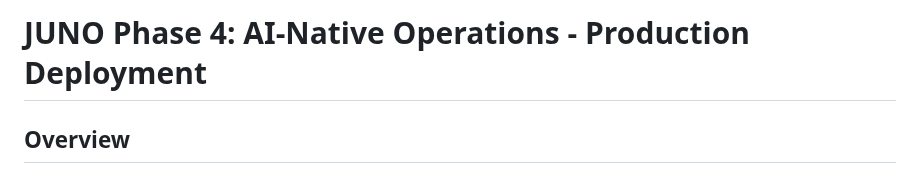
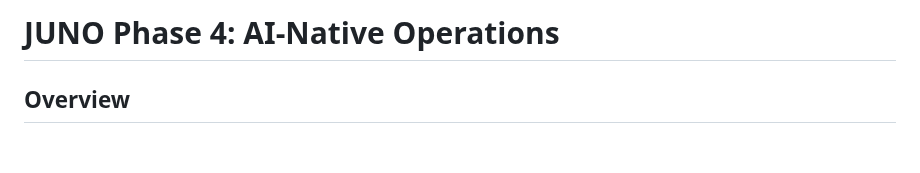
Before and after one commit to mj3b/juno, a Markdown page: docs/PHASE4_AI_NATIVE_OPERATIONS_DEPLOYMENT_GUIDE.md, the part around the change. GitHub-like rendering; blank space fills up the shorter version.

```diff
--- a/docs/PHASE4_DEPLOYMENT.md
+++ b/docs/PHASE4_AI_NATIVE_OPERATIONS_DEPLOYMENT_GUIDE.md
@@ -1,4 +1,4 @@
-# JUNO Phase 4: AI-Native Operations - Production Deployment
+# JUNO Phase 4: AI-Native Operations
 
 ## Overview
 
```
